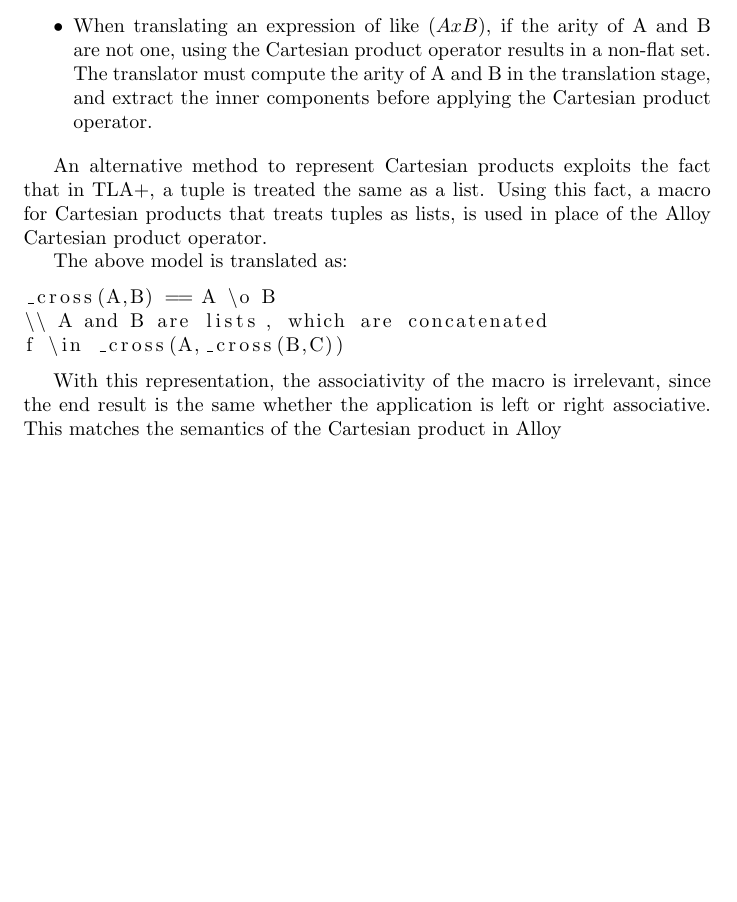
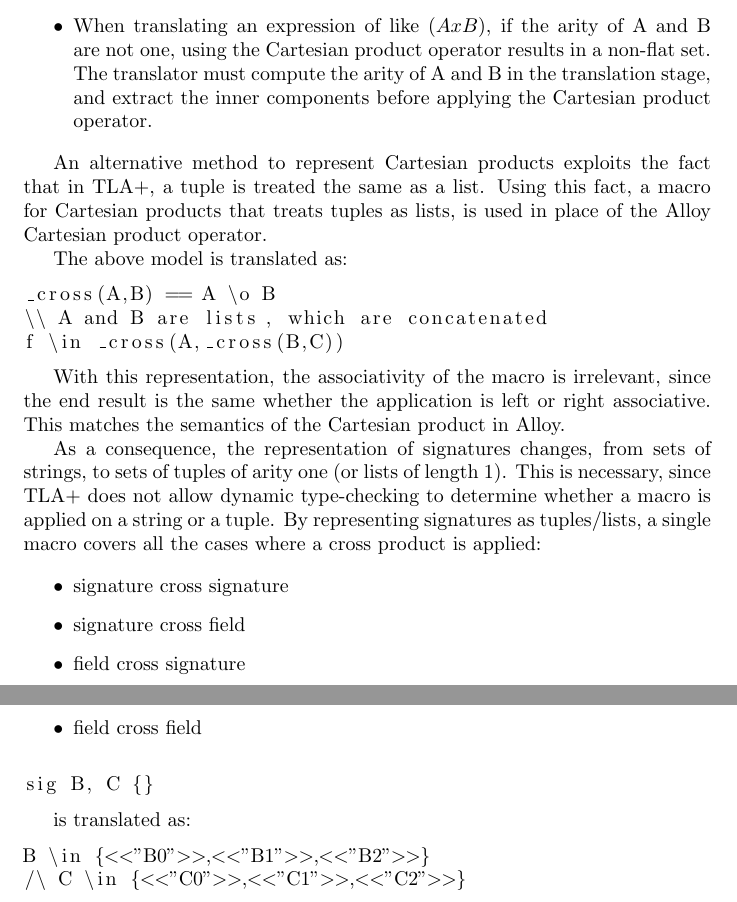
Before and after one commit to MathewKJ2048/MMATH-thesis, a LaTeX document (main.tex, which reads translation_alloy/cross_product.tex): part of the page before the commit and two parts of pages 1 and 2 of 2 after it, the two joined at a grey line, cut so that both start at the same text, the shorter picture padded with empty space. Compiled offline with pdfLaTeX.

Commit message:
cross product

```diff
--- a/translation_alloy/cross_product.tex
+++ b/translation_alloy/cross_product.tex
@@ -26,4 +26,24 @@
 f \in _cross(A,_cross(B,C))
 \end{lstlisting}
 
-With this representation, the associativity of the macro is irrelevant, since the end result is the same whether the application is left or right associative. This matches the semantics of the Cartesian product in Alloy
+With this representation, the associativity of the macro is irrelevant, since the end result is the same whether the application is left or right associative. This matches the semantics of the Cartesian product in Alloy.
+
+As a consequence, the representation of signatures changes, from sets of strings, to sets of tuples of arity one (or lists of length 1). This is necessary, since TLA+ does not allow dynamic type-checking to determine whether a macro is applied on a string or a tuple. By representing signatures as tuples/lists, a single macro covers all the cases where a cross product is applied:
+
+\begin{itemize}
+	\item signature cross signature
+	\item signature cross field
+	\item field cross signature
+	\item field cross field
+\end{itemize}
+
+\begin{lstlisting}
+sig B, C {}
+\end{lstlisting}
+
+is translated as:
+
+\begin{lstlisting}
+B \in {<<"B0">>,<<"B1">>,<<"B2">>}
+/\ C \in {<<"C0">>,<<"C1">>,<<"C2">>}
+\end{lstlisting}
```
